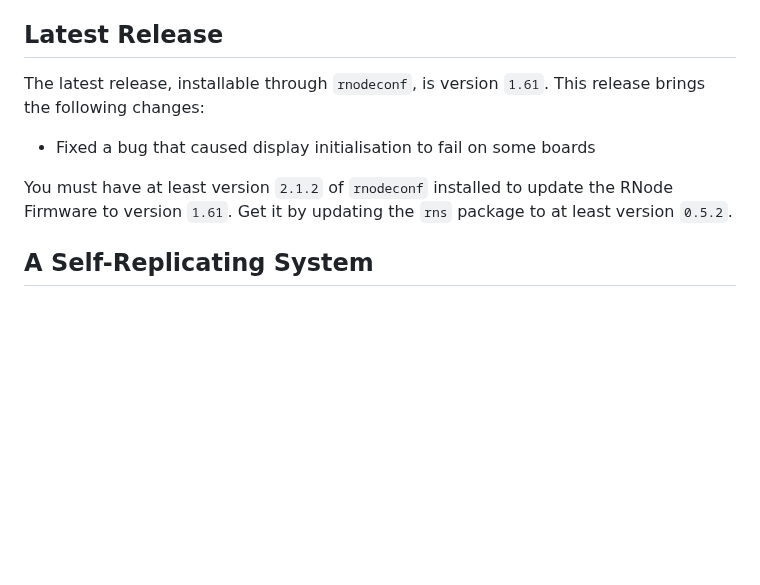
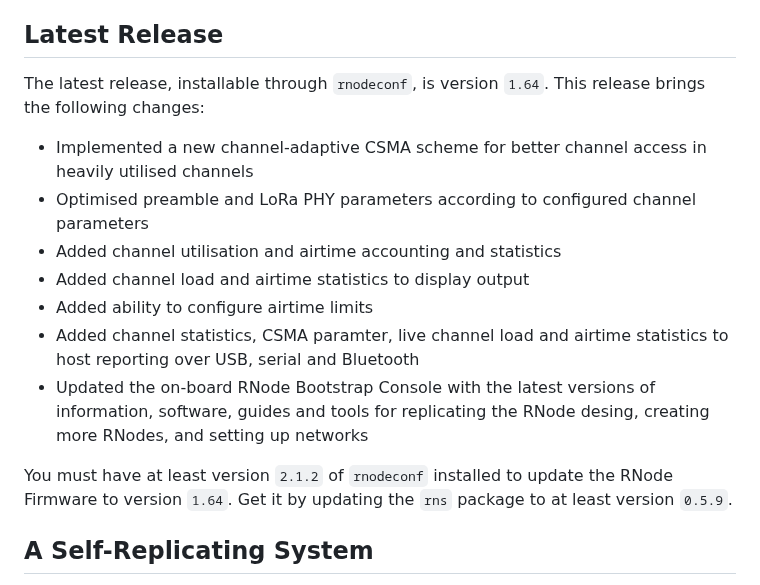
Before and after one commit to markqvist/RNode_Firmware, a Markdown page: README.md, the part around the change. Rendered like a GitHub page; blank space fills up the shorter version.

```diff
--- a/README.md
+++ b/README.md
@@ -14,11 +14,17 @@ The RNode system is primarily software, which *transforms* different kinds of av
 
 ## Latest Release
 
-The latest release, installable through `rnodeconf`, is version `1.61`. This release brings the following changes:
+The latest release, installable through `rnodeconf`, is version `1.64`. This release brings the following changes:
 
-- Fixed a bug that caused display initialisation to fail on some boards
+- Implemented a new channel-adaptive CSMA scheme for better channel access in heavily utilised channels
+- Optimised preamble and LoRa PHY parameters according to configured channel parameters
+- Added channel utilisation and airtime accounting and statistics
+- Added channel load and airtime statistics to display output
+- Added ability to configure airtime limits
+- Added channel statistics, CSMA paramter, live channel load and airtime statistics to host reporting over USB, serial and Bluetooth
+- Updated the on-board RNode Bootstrap Console with the latest versions of information, software, guides and tools for replicating the RNode desing, creating more RNodes, and setting up networks
 
-You must have at least version `2.1.2` of `rnodeconf` installed to update the RNode Firmware to version `1.61`. Get it by updating the `rns` package to at least version `0.5.2`.
+You must have at least version `2.1.2` of `rnodeconf` installed to update the RNode Firmware to version `1.64`. Get it by updating the `rns` package to at least version `0.5.9`.
 
 ## A Self-Replicating System
 
```
